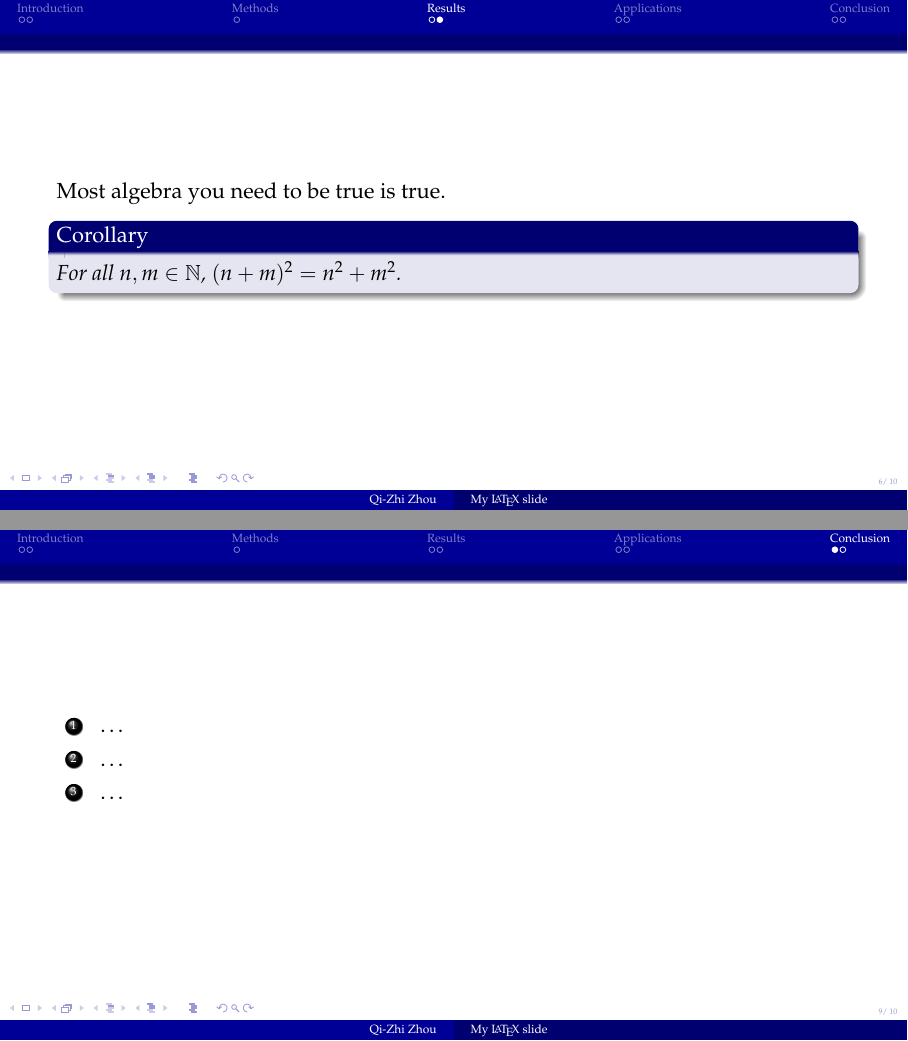
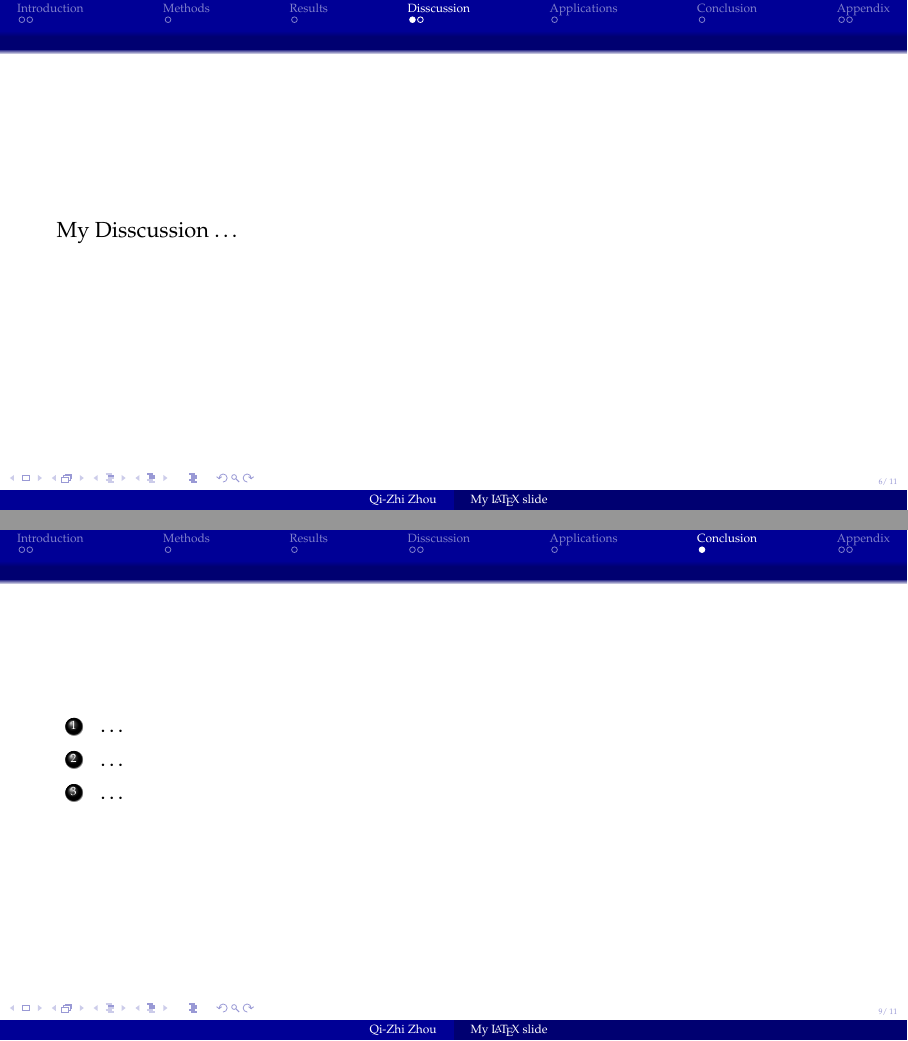
Before and after one commit to Veenxz/My_Beamer, LaTeX slides (1.0/My_slide.tex): pages 6 and 12 of 13 before the commit and pages 6 and 12 of 14 after it, joined at a grey line. Compiled offline with pdfLaTeX.

Commit message:
fix some pages

```diff
--- a/1.0/My_slide.tex
+++ b/1.0/My_slide.tex
@@ -238,6 +238,17 @@ Therefore by overwhelming hope, it must always be true. \qed
 \end{frame}
 
 
+% Disscussion
+\section{Disscussion}
+
+
+
+% Disscussion
+\begin{frame}
+My Disscussion \dots
+\end{frame}
+
+
 
 % Corollary
 \begin{frame}
@@ -273,7 +284,30 @@ Now we pause for the big reveal\dots \pause \vspace{0.3cm}
 
 
 
-% Math
+
+% Conclusion
+\section{Conclusion}
+
+
+
+% Conclusion
+\begin{frame}
+	\begin{enumerate}[1]
+	\item \dots
+	\item \dots
+	\item \dots
+	\end{enumerate} \vspace{0.5cm}
+\end{frame}
+
+
+
+
+% Appendix
+\section{Appendix}
+
+
+
+% Appendix
 \begin{frame}
 Finally! Some Math! \vspace{1cm}
 
```
Also changed, not shown: 1.0/My_slide.pdf, 1.0/My_slide.tex (17 more changed lines), 6 other files.
